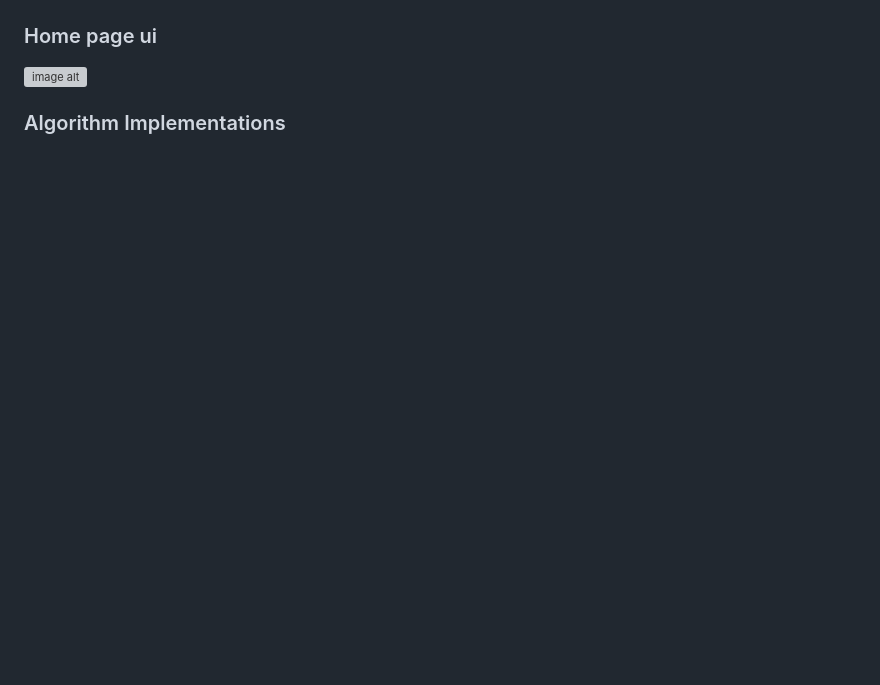
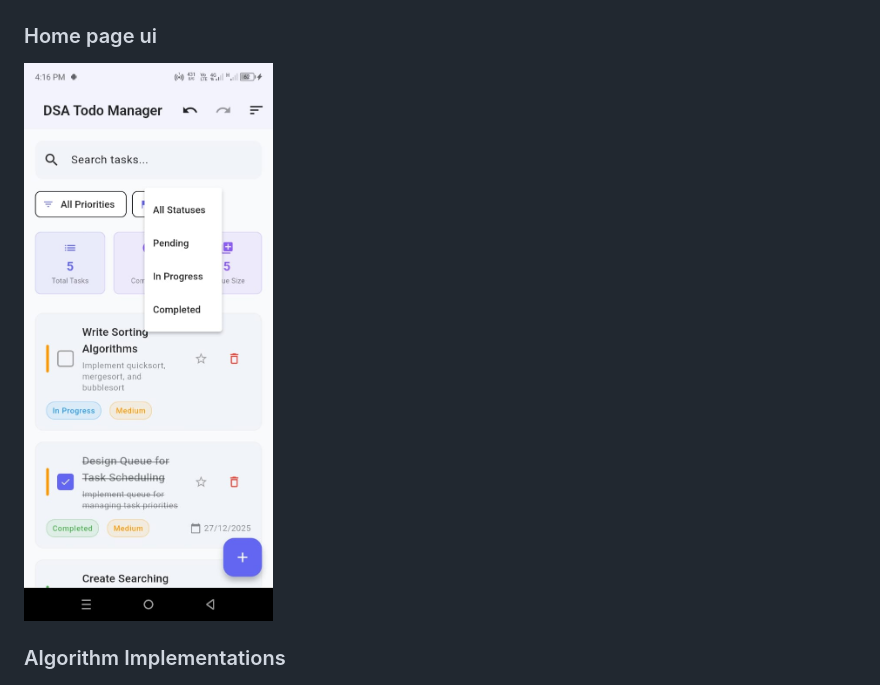
Before and after one commit to sohaibahmedfarooqi8-sudo/DSA_APP-Flutter-Dart-, a Markdown page: README.md, the part around the change. Drawn GitHub-style; blank space fills up the shorter version; grey boxes are pictures that could not be loaded.

```diff
--- a/README.md
+++ b/README.md
@@ -48,7 +48,7 @@ A comprehensive Flutter to-do list application demonstrating multiple Data Struc
 
 ### Home page ui
 
- ![image alt]()
+ ![image alt](https://github.com/sohaibahmedfarooqi8-sudo/DSA_APP-Flutter-Dart-/blob/9bfb8521d0c985e4ba64c0c8f0c76539ee1b164d/dsa%204.jpeg)
 
 ### Algorithm Implementations
 
```
